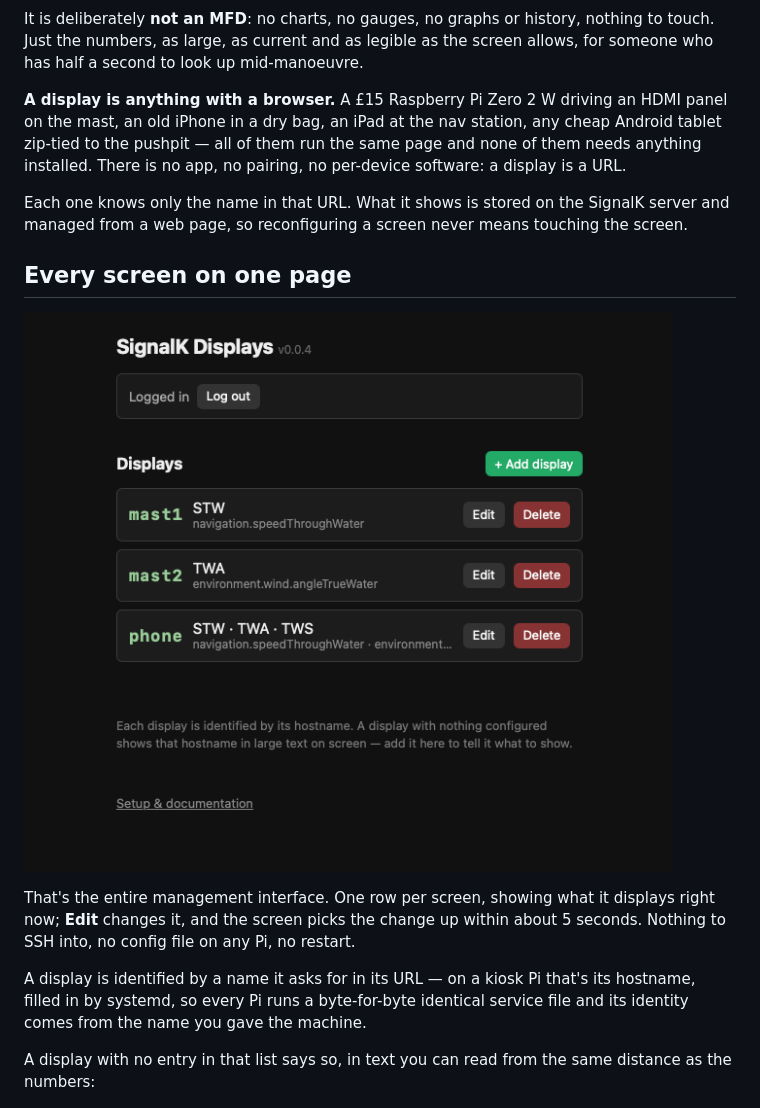
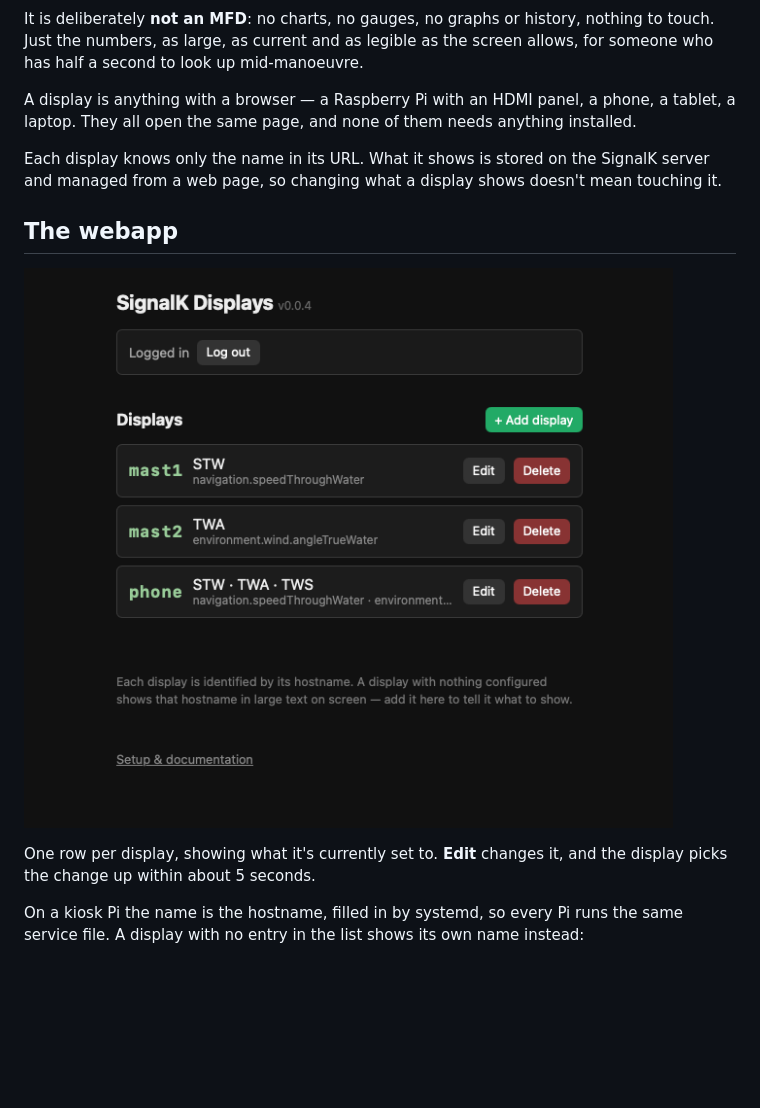
Before and after one commit to ghotihook/signalk-bignumbers, a Markdown page: README.md, the part around one of its changes. Rendered like a GitHub page; blank space fills up the shorter version.

```diff
--- a/README.md
+++ b/README.md
@@ -11,15 +11,13 @@ history, nothing to touch. Just the numbers, as large, as current and as
 legible as the screen allows, for someone who has half a second to look
 up mid-manoeuvre.
 
-**A display is anything with a browser.** A £15 Raspberry Pi Zero 2 W
-driving an HDMI panel on the mast, an old iPhone in a dry bag, an iPad at
-the nav station, any cheap Android tablet zip-tied to the pushpit — all of
-them run the same page and none of them needs anything installed. There is
-no app, no pairing, no per-device software: a display is a URL.
+A display is anything with a browser — a Raspberry Pi with an HDMI panel,
+a phone, a tablet, a laptop. They all open the same page, and none of them
+needs anything installed.
 
-Each one knows only the name in that URL. What it shows is stored on the
-SignalK server and managed from a web page, so reconfiguring a screen
-never means touching the screen.
+Each display knows only the name in its URL. What it shows is stored on
+the SignalK server and managed from a web page, so changing what a display
+shows doesn't mean touching it.
 
-## Every screen on one page
+## The webapp
 
@@ -27,16 +25,10 @@ never means touching the screen.
 
-That's the entire management interface. One row per screen, showing what
-it displays right now; **Edit** changes it, and the screen picks the
-change up within about 5 seconds. Nothing to SSH into, no config file on
-any Pi, no restart.
+One row per display, showing what it's currently set to. **Edit** changes
+it, and the display picks the change up within about 5 seconds.
 
-A display is identified by a name it asks for in its URL — on a kiosk Pi
-that's its hostname, filled in by systemd, so every Pi runs a byte-for-byte
-identical service file and its identity comes from the name you gave the
-machine.
-
-A display with no entry in that list says so, in text you can read from
-the same distance as the numbers:
+On a kiosk Pi the name is the hostname, filled in by systemd, so every Pi
+runs the same service file. A display with no entry in the list shows its
+own name instead:
 
 ![A Pi HDMI screen showing the hostname mast1 in large text, above the line "Not configured yet — add this hostname in the SignalK Displays webapp"](docs/images/display-unconfigured.jpg)
 
```
Also changed, not shown: other parts of README.md (+25 -34 lines).
